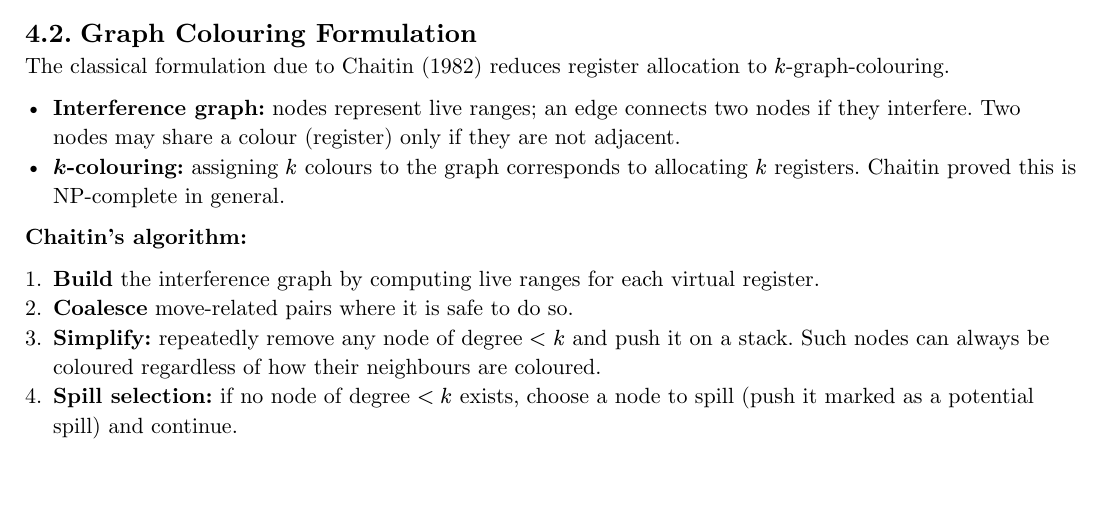
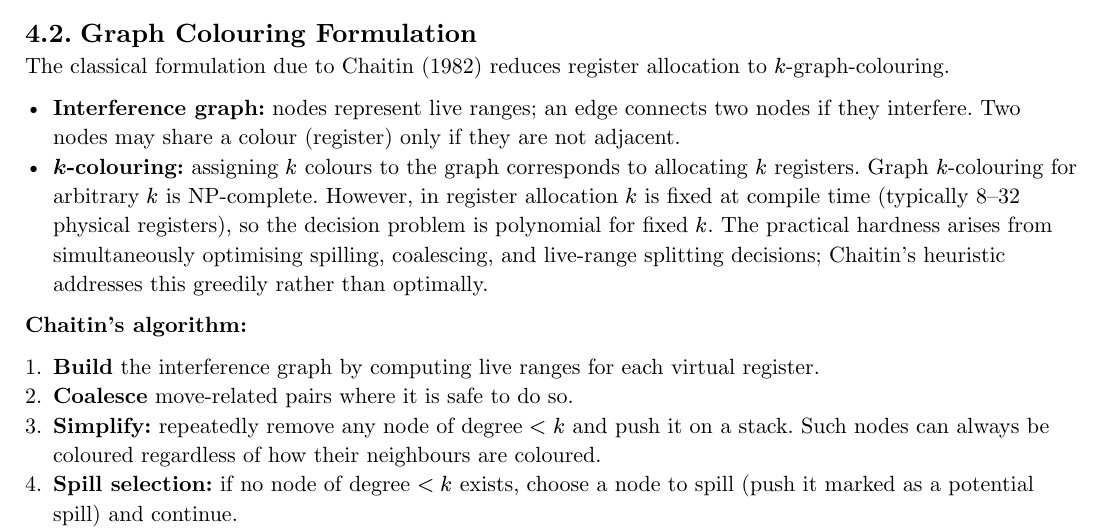
Before and after one commit to poyea/grimoire, a Typst document (compilers.typ, which reads compilers/register-allocation.typ): part of page 19 of 37, cut so that both start at the same text, the shorter picture padded with empty space. Compiled offline with Typst 0.15.

Commit message:
compilers: clarify NP-completeness scope in register-allocation

```diff
--- a/compilers/register-allocation.typ
+++ b/compilers/register-allocation.typ
@@ -20,7 +20,7 @@ The allocator must assign registers while minimising spill code and eliminating
 The classical formulation due to Chaitin (1982) reduces register allocation to $k$-graph-colouring.
 
 - *Interference graph:* nodes represent live ranges; an edge connects two nodes if they interfere. Two nodes may share a colour (register) only if they are not adjacent.
-- *$k$-colouring:* assigning $k$ colours to the graph corresponds to allocating $k$ registers. Chaitin proved this is NP-complete in general.
+- *$k$-colouring:* assigning $k$ colours to the graph corresponds to allocating $k$ registers. Graph $k$-colouring for arbitrary $k$ is NP-complete. However, in register allocation $k$ is fixed at compile time (typically 8–32 physical registers), so the decision problem is polynomial for fixed $k$. The practical hardness arises from simultaneously optimising spilling, coalescing, and live-range splitting decisions; Chaitin's heuristic addresses this greedily rather than optimally.
 
 *Chaitin's algorithm:*
 
```
